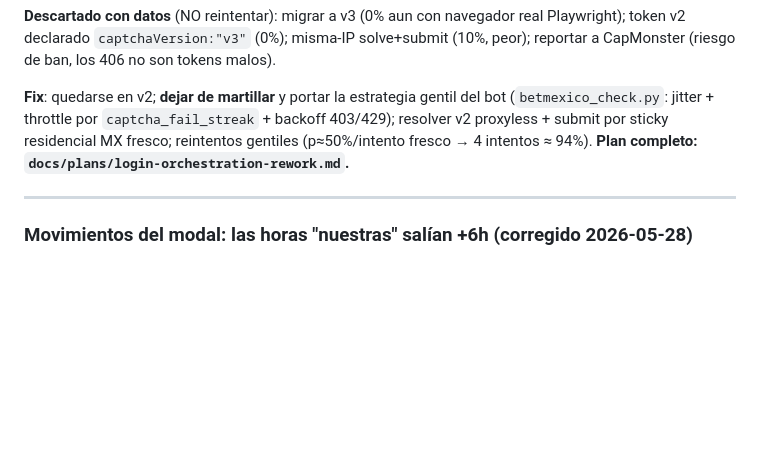
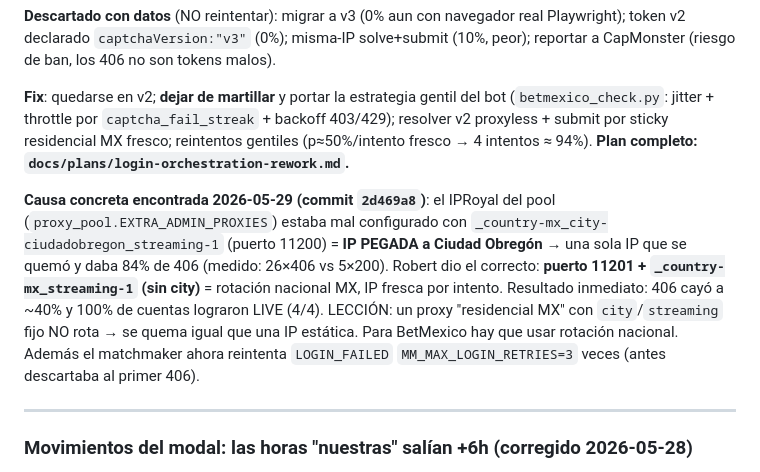
Before and after one commit to roobertvonsinger/botmex-dashboard, a Markdown page: docs/ERRORS.md, the part around the change. Drawn GitHub-style; blank space fills up the shorter version.

Commit message:
docs(errors): causa del 406 = IPRoyal con IP fija (city) -> rotativo nacional (2026-05-29)
Co-Authored-By: Claude Opus 4.8 (1M context) <noreply@anthropic.com>

```diff
--- a/docs/ERRORS.md
+++ b/docs/ERRORS.md
@@ -34,6 +34,8 @@ docker logs betmexico-web 2>&1 | grep "bot init failed"
 **Descartado con datos** (NO reintentar): migrar a v3 (0% aun con navegador real Playwright); token v2 declarado `captchaVersion:"v3"` (0%); misma-IP solve+submit (10%, peor); reportar a CapMonster (riesgo de ban, los 406 no son tokens malos).
 
 **Fix**: quedarse en v2; **dejar de martillar** y portar la estrategia gentil del bot (`betmexico_check.py`: jitter + throttle por `captcha_fail_streak` + backoff 403/429); resolver v2 proxyless + submit por sticky residencial MX fresco; reintentos gentiles (p≈50%/intento fresco → 4 intentos ≈ 94%). **Plan completo: `docs/plans/login-orchestration-rework.md`.**
+
+**Causa concreta encontrada 2026-05-29 (commit `2d469a8`)**: el IPRoyal del pool (`proxy_pool.EXTRA_ADMIN_PROXIES`) estaba mal configurado con `_country-mx_city-ciudadobregon_streaming-1` (puerto 11200) = **IP PEGADA a Ciudad Obregón** → una sola IP que se quemó y daba 84% de 406 (medido: 26×406 vs 5×200). Robert dio el correcto: **puerto 11201 + `_country-mx_streaming-1` (sin city)** = rotación nacional MX, IP fresca por intento. Resultado inmediato: 406 cayó a ~40% y 100% de cuentas lograron LIVE (4/4). LECCIÓN: un proxy "residencial MX" con `city`/`streaming` fijo NO rota → se quema igual que una IP estática. Para BetMexico hay que usar rotación nacional. Además el matchmaker ahora reintenta `LOGIN_FAILED` `MM_MAX_LOGIN_RETRIES=3` veces (antes descartaba al primer 406).
 
 ---
 
```
Also changed, not shown: MAP.md (+1 -1 lines).
